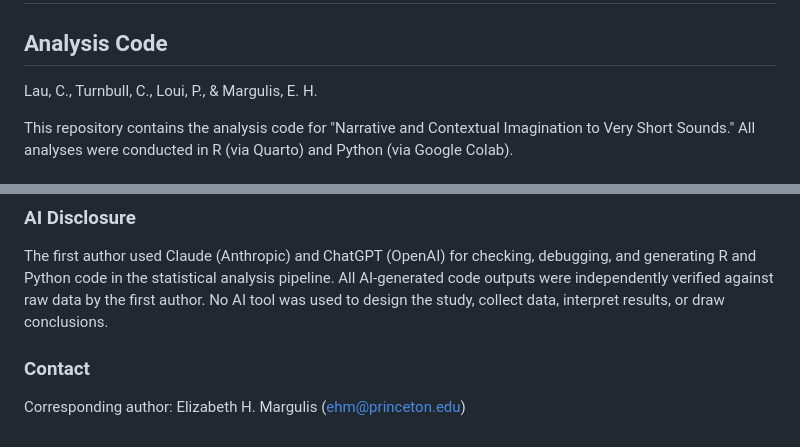
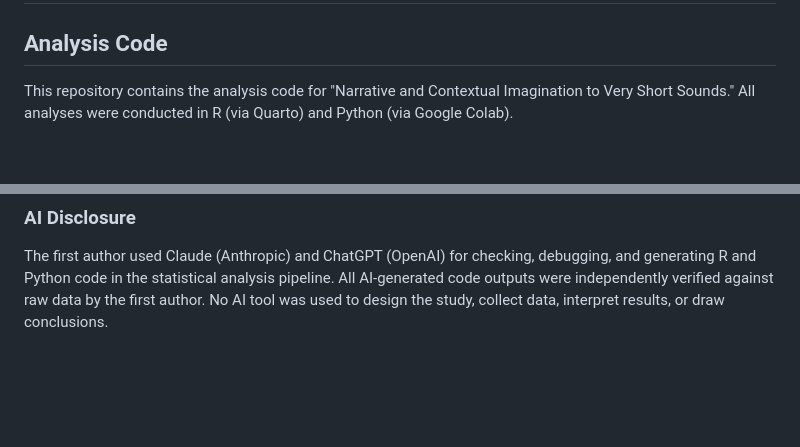
Before and after one commit to lauechlo/narrative-and-contextual-imaginings-to-very-short-sounds, a Markdown page: README.md, 2 parts joined by grey strips. Rendered like a GitHub page; blank space fills up the shorter version.

```diff
--- a/README.md
+++ b/README.md
@@ -1,9 +1,6 @@
 # Narrative and Contextual Imagination to Very Short Sounds
 
 ## Analysis Code
-
-Lau, C., Turnbull, C., Loui, P., & Margulis, E. H.
-
 This repository contains the analysis code for "Narrative and Contextual Imagination to Very Short Sounds." All analyses were conducted in R (via Quarto) and Python (via Google Colab).
 
 ### Repository Structure
@@ -69,7 +66,3 @@ Run `story_clean.qmd` and `context_clean.qmd` in either order. These perform:
 ### AI Disclosure
 
 The first author used Claude (Anthropic) and ChatGPT (OpenAI) for checking, debugging, and generating R and Python code in the statistical analysis pipeline. All AI-generated code outputs were independently verified against raw data by the first author. No AI tool was used to design the study, collect data, interpret results, or draw conclusions.
-
-### Contact
-
-Corresponding author: Elizabeth H. Margulis (ehm@princeton.edu)
```
